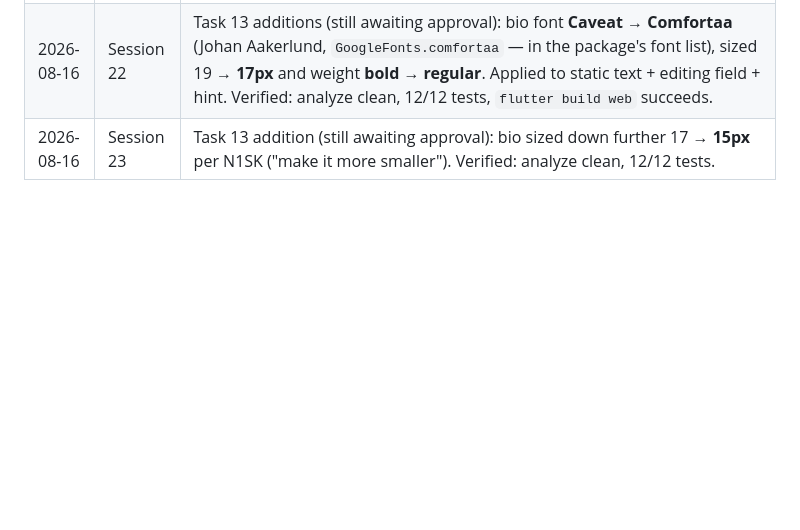
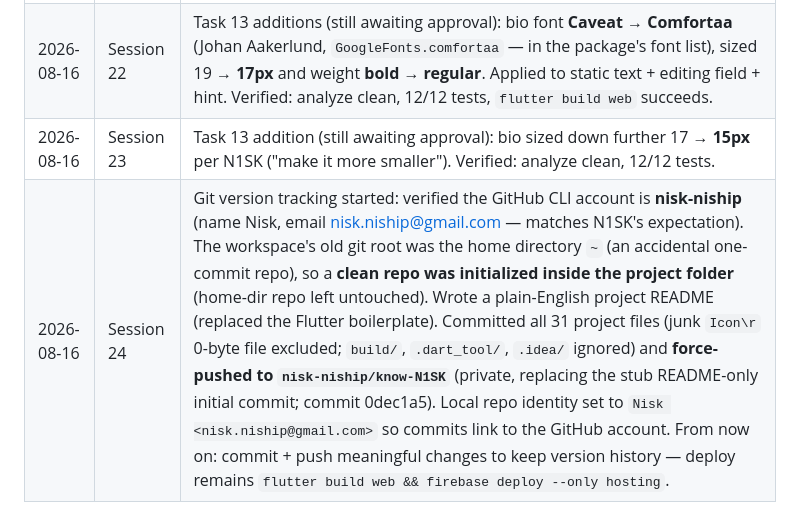
Before and after one commit to its-Ether/Know_Nisk, a Markdown page: instruction.md, the part around the change. GitHub-like rendering; blank space fills up the shorter version.

Commit message:
Record Session 24 in instruction.md — git version tracking started

```diff
--- a/instruction.md
+++ b/instruction.md
@@ -95,3 +95,4 @@ Initial observations:
 | 2026-08-16 | Session 21 | Task 13 additions (still awaiting approval): bio is now **bold** (`fontWeight: FontWeight.bold` on static text + editing field + hint — Caveat ships weights up to 700, so a real bold renders) and the username color changed white60 → **Colors.blue** (same blue as the tab icons and focus accents; N1SK confirmed blue is welcome as a specified accent). Verified: analyze clean, 12/12 tests, `flutter build web` succeeds. |
 | 2026-08-16 | Session 22 | Task 13 additions (still awaiting approval): bio font **Caveat → Comfortaa** (Johan Aakerlund, `GoogleFonts.comfortaa` — in the package's font list), sized 19 → **17px** and weight **bold → regular**. Applied to static text + editing field + hint. Verified: analyze clean, 12/12 tests, `flutter build web` succeeds. |
 | 2026-08-16 | Session 23 | Task 13 addition (still awaiting approval): bio sized down further 17 → **15px** per N1SK ("make it more smaller"). Verified: analyze clean, 12/12 tests. |
+| 2026-08-16 | Session 24 | Git version tracking started: verified the GitHub CLI account is **nisk-niship** (name Nisk, email nisk.niship@gmail.com — matches N1SK's expectation). The workspace's old git root was the home directory `~` (an accidental one-commit repo), so a **clean repo was initialized inside the project folder** (home-dir repo left untouched). Wrote a plain-English project README (replaced the Flutter boilerplate). Committed all 31 project files (junk `Icon\r` 0-byte file excluded; `build/`, `.dart_tool/`, `.idea/` ignored) and **force-pushed to `nisk-niship/know-N1SK`** (private, replacing the stub README-only initial commit; commit 0dec1a5). Local repo identity set to `Nisk <nisk.niship@gmail.com>` so commits link to the GitHub account. From now on: commit + push meaningful changes to keep version history — deploy remains `flutter build web && firebase deploy --only hosting`. |
```
